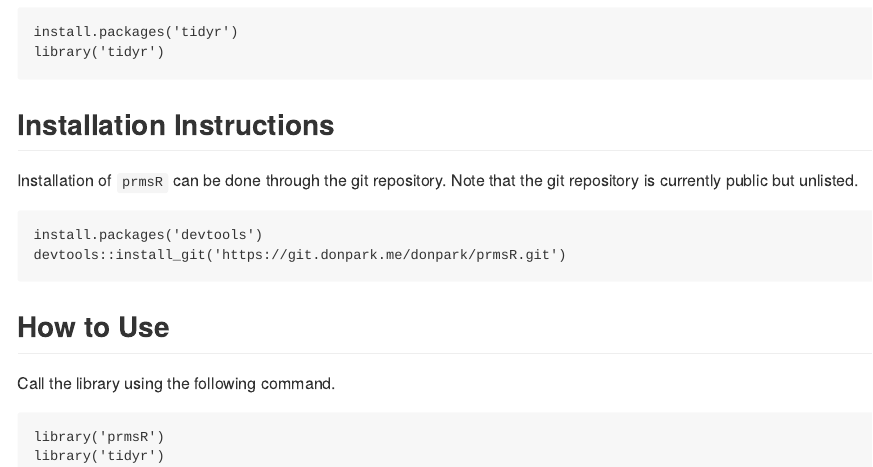
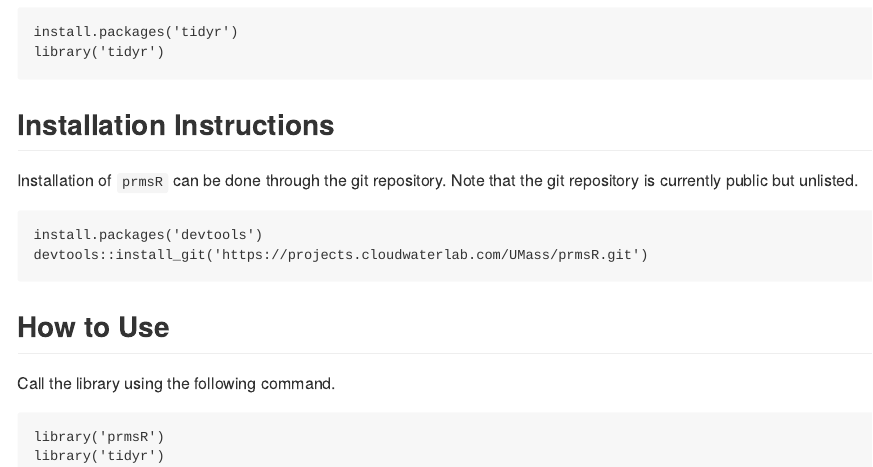
Before and after one commit to dongkwanp/prmsR, an R Markdown document (README.Rmd): the page in a window 1100 px wide, from 450 px down. The pictures show the output file README.md that the author committed with the source, drawn offline in the style of GitHub.

Commit message:
Updated link to UMass CloudWaterLab Link

````diff
--- a/README.Rmd
+++ b/README.Rmd
@@ -34,7 +34,7 @@ Installation of `prmsR` can be done through the git repository.  Note that the g
 
 ```
 install.packages('devtools')
-devtools::install_git('https://git.donpark.me/donpark/prmsR.git')
+devtools::install_git('https://projects.cloudwaterlab.com/UMass/prmsR.git')
 ```
 
 ## How to Use
````
Also changed, not shown: README.md.
